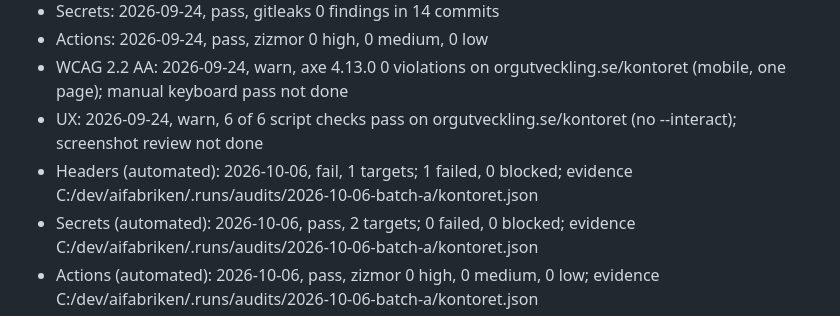
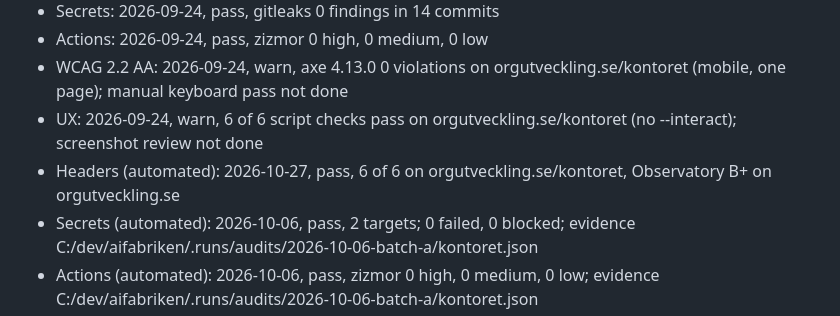
Before and after one commit to Elwyndaz/kontoret, a Markdown page: CONTEXT.md, the part around the change. Drawn GitHub-style.

Commit message:
audits: Headers omkörd 2026-10-27 (ersätter automatisk rad från 2026-10-06)
Co-Authored-By: Claude Opus 5.5 (1M context) <noreply@anthropic.com>

```diff
--- a/CONTEXT.md
+++ b/CONTEXT.md
@@ -37,7 +37,7 @@ Read by the cockpit Audits tab. One `- Label: YYYY-MM-DD, result` per check; con
 - Actions: 2026-09-24, pass, zizmor 0 high, 0 medium, 0 low
 - WCAG 2.2 AA: 2026-09-24, warn, axe 4.13.0 0 violations on orgutveckling.se/kontoret (mobile, one page); manual keyboard pass not done
 - UX: 2026-09-24, warn, 6 of 6 script checks pass on orgutveckling.se/kontoret (no --interact); screenshot review not done
-- Headers (automated): 2026-10-06, fail, 1 targets; 1 failed, 0 blocked; evidence C:/dev/aifabriken/.runs/audits/2026-10-06-batch-a/kontoret.json
+- Headers (automated): 2026-10-27, pass, 6 of 6 on orgutveckling.se/kontoret, Observatory B+ on orgutveckling.se
 - Secrets (automated): 2026-10-06, pass, 2 targets; 0 failed, 0 blocked; evidence C:/dev/aifabriken/.runs/audits/2026-10-06-batch-a/kontoret.json
 - Actions (automated): 2026-10-06, pass, zizmor 0 high, 0 medium, 0 low; evidence C:/dev/aifabriken/.runs/audits/2026-10-06-batch-a/kontoret.json
 - Markup (automated): 2026-10-06, pass, 1 targets; 0 failed, 0 blocked; evidence C:/dev/aifabriken/.runs/audits/2026-10-06-batch-a2/kontoret.json
```
